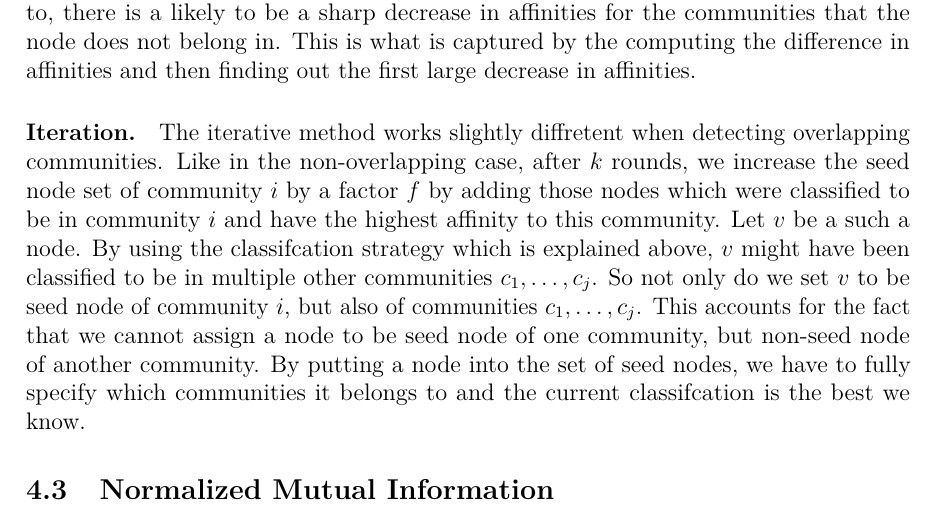
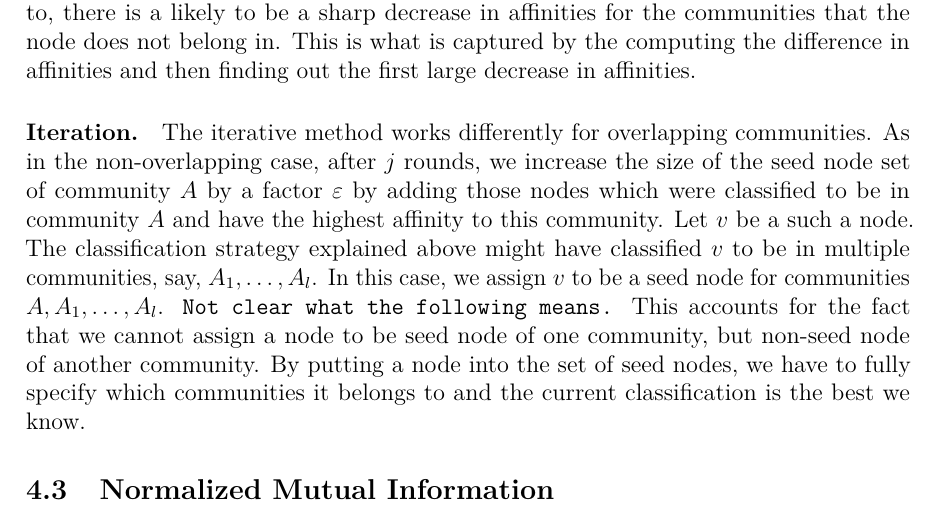
Before and after one commit to asifbanka/CommunityDetection, a LaTeX paper (paper/main.tex, which reads paper/experimental.tex): part of page 15 of 27, cut so that both start at the same text. Compiled offline with pdfLaTeX.

Commit message:
made some small changes in the iterative method write up

```diff
--- a/paper/experimental.tex
+++ b/paper/experimental.tex
@@ -128,14 +128,18 @@ not belong in. This is what is captured by the computing the difference in affin
 out the first large decrease in affinities.
 
 \paragraph{Iteration.}
-The iterative method works slightly diffretent when detecting overlapping communities.
-Like in the non-overlapping case, after $k$ rounds, we increase the seed node set of community $i$ by a factor $f$
-by adding those nodes which were classified to be in community $i$ and have the highest affinity to this community.
-Let $v$ be a such a node.
-By using the classifcation strategy which is explained above, $v$ might have been classified to be in multiple other communities $c_1, \dots, c_j$.
-So not only do we set $v$ to be seed node of community $i$, but also of communities $c_1, \dots, c_j$.
-This accounts for the fact that we cannot assign a node to be seed node of one community, but non-seed node of another community.
-By putting a node into the set of seed nodes, we have to fully specify which communities it belongs to and the current classifcation is the best we know.
+The iterative method works differently for overlapping communities.
+As in the non-overlapping case, after $j$ rounds, we increase the size of the seed node set of
+community~$A$ by a factor~$\varepsilon$ by adding those nodes which were classified
+to be in community~$A$ and have the highest affinity to this community. Let $v$ be a such a node.
+The classification strategy explained above might have classified~$v$
+to be in multiple communities, say, $A_1, \dots, A_l$. In this case, we assign $v$
+to be a seed node for communities $A, A_1, \ldots, A_l$.
+\texttt{Not clear what the following means.}
+This accounts for the fact
+that we cannot assign a node to be seed node of one community, but non-seed node of another community. By putting a node into the
+set of seed nodes, we have to fully specify which communities it belongs to and the
+current classification is the best we know.
 
 
 \subsection{Normalized Mutual Information}
```
Also changed, not shown: paper/experimental.tex (2 more changed lines).
